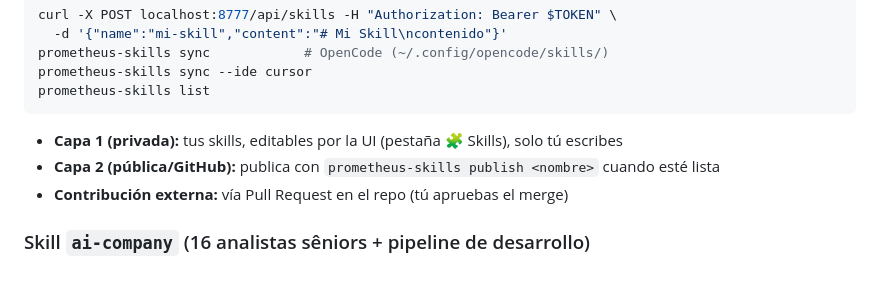
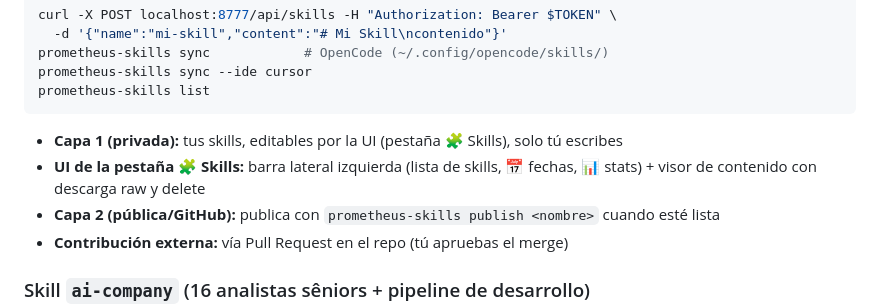
Before and after one commit to hofstatter/prometheus-memory, a Markdown page: docs/lang/README.es.md, the part around the change. Rendered like a GitHub page; blank space fills up the shorter version.

Commit message:
docs: Skills tab sidebar (list, dates, stats) + content viewer in Skill Registry sections (EN/PT/ES)

````diff
--- a/docs/lang/README.es.md
+++ b/docs/lang/README.es.md
@@ -98,6 +98,7 @@ prometheus-skills list
 ```
 
 - **Capa 1 (privada):** tus skills, editables por la UI (pestaña 🧩 Skills), solo tú escribes
+- **UI de la pestaña 🧩 Skills:** barra lateral izquierda (lista de skills, 📅 fechas, 📊 stats) + visor de contenido con descarga raw y delete
 - **Capa 2 (pública/GitHub):** publica con `prometheus-skills publish <nombre>` cuando esté lista
 - **Contribución externa:** vía Pull Request en el repo (tú apruebas el merge)
 
````
Also changed, not shown: README.md (+1 -0 lines), docs/lang/README.pt-BR.md (+1 -0 lines).
